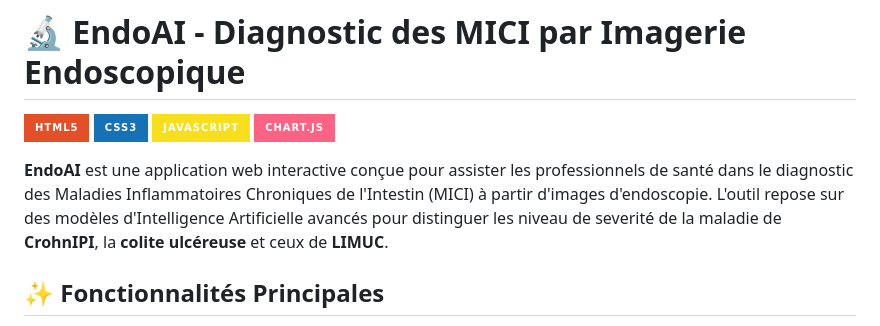
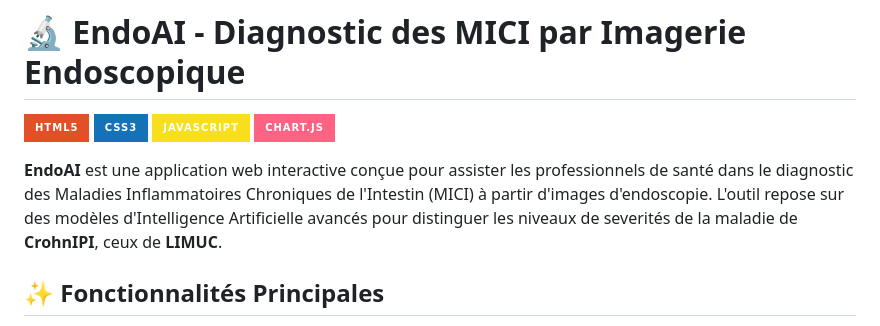
Before and after one commit to anne7076/endoAI, a Markdown page: README.md, the part around the change. Rendered like a GitHub page; badges without logos.

Commit message:
Update project description in README.md
Corrected grammar and wording in the project description.

```diff
--- a/README.md
+++ b/README.md
@@ -5,7 +5,7 @@
 ![JavaScript](https://img.shields.io/badge/JavaScript-F7DF1E?style=for-the-badge&logo=javascript&logoColor=black)
 ![Chart.js](https://img.shields.io/badge/Chart.js-FF6384?style=for-the-badge&logo=chartdotjs&logoColor=white)
 
-**EndoAI** est une application web interactive conçue pour assister les professionnels de santé dans le diagnostic des Maladies Inflammatoires Chroniques de l'Intestin (MICI) à partir d'images d'endoscopie. L'outil repose sur des modèles d'Intelligence Artificielle avancés pour distinguer les niveau de severité  de la maladie de **CrohnIPI**, la **colite ulcéreuse** et ceux de **LIMUC**.
+**EndoAI** est une application web interactive conçue pour assister les professionnels de santé dans le diagnostic des Maladies Inflammatoires Chroniques de l'Intestin (MICI) à partir d'images d'endoscopie. L'outil repose sur des modèles d'Intelligence Artificielle avancés pour distinguer les niveaux de severités  de la maladie de **CrohnIPI**,  ceux de **LIMUC**.
 
 ## ✨ Fonctionnalités Principales
 
```
